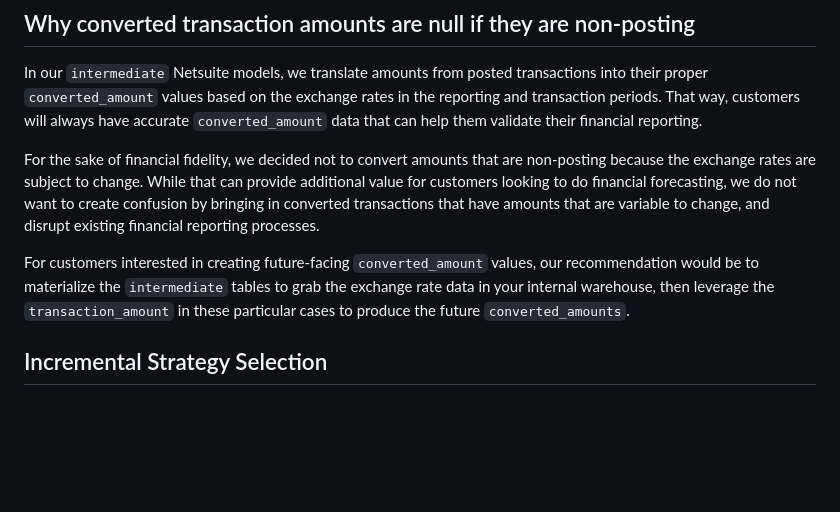
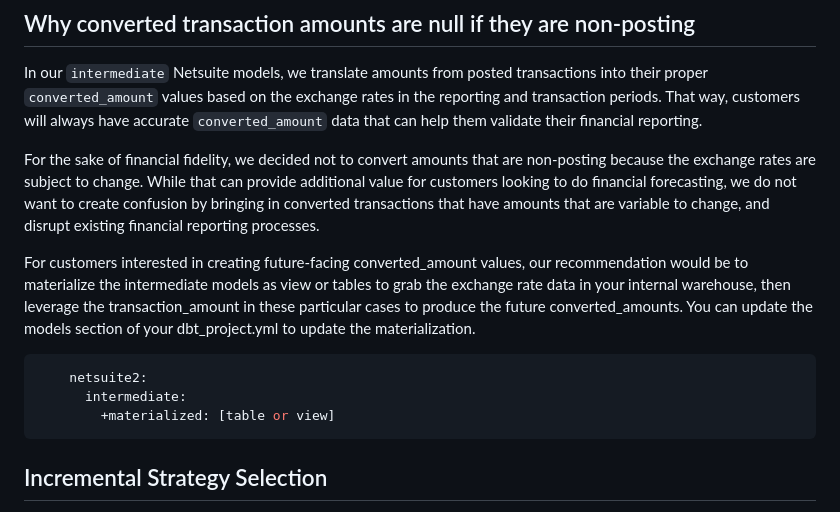
Before and after one commit to fivetran/dbt_netsuite, a Markdown page: DECISIONLOG.md, the part around the change. Drawn GitHub-style; blank space fills up the shorter version.

````diff
--- a/DECISIONLOG.md
+++ b/DECISIONLOG.md
@@ -16,7 +16,13 @@ In our `intermediate` Netsuite models, we translate amounts from posted transact
 
 For the sake of financial fidelity, we decided not to convert amounts that are non-posting because the exchange rates are subject to change. While that can provide additional value for customers looking to do financial forecasting, we do not want to create confusion by bringing in converted transactions that have amounts that are variable to change, and disrupt existing financial reporting processes.
 
-For customers interested in creating future-facing `converted_amount` values, our recommendation would be to materialize the `intermediate` tables to grab the exchange rate data in your internal warehouse, then leverage the `transaction_amount` in these particular cases to produce the future `converted_amounts`.
+For customers interested in creating future-facing converted_amount values, our recommendation would be to materialize the intermediate models as view or tables to grab the exchange rate data in your internal warehouse, then leverage the transaction_amount in these particular cases to produce the future converted_amounts. You can update the models section of your dbt_project.yml to update the materialization.
+
+```yml
+    netsuite2:
+      intermediate:
+        +materialized: [table or view]
+```
 
 ## Incremental Strategy Selection
 
````
